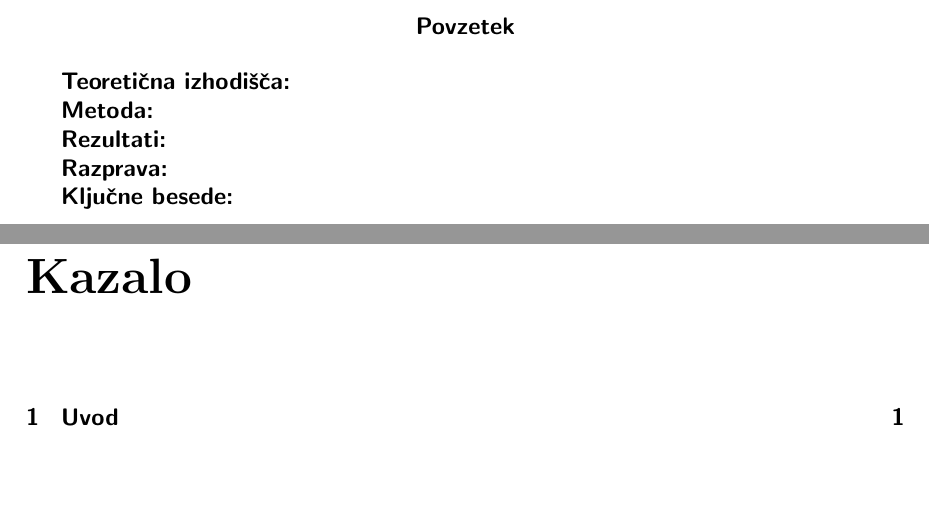
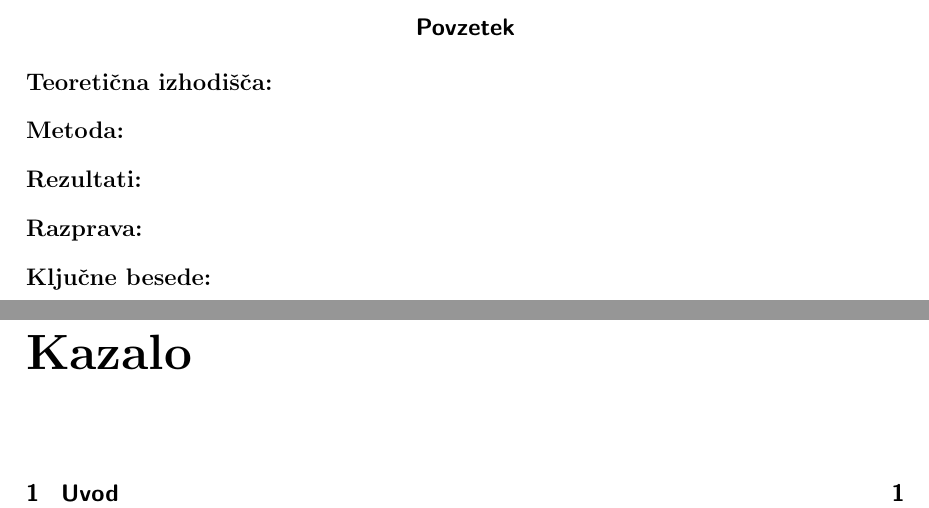
Before and after one commit to redstonetehnik/Eksperiment-BIO, a LaTeX document (BIO-eksperiment.tex): two parts of pages 2 and 3 of 7, joined at a grey line, cut so that both start at the same text, the shorter picture padded with empty space. The pictures show the PDF file BIO-eksperiment.pdf that the author committed with the source.

Commit message:
Commented latexmk package as it is not needed, changet styling of Abstract

```diff
--- a/BIO-eksperiment.tex
+++ b/BIO-eksperiment.tex
@@ -4,7 +4,7 @@
 \usepackage[slovene]{babel}
 \usepackage[margin=2.5cm, left=3cm]{geometry}
 \usepackage{etoolbox}
-\usepackage{latexmk}
+%\usepackage{latexmk}
 
 \makeatletter
 \patchcmd{\chapter}{\if@openright\cleardoublepage\else\clearpage\fi}{}{}{}
@@ -59,17 +59,19 @@ Ljubljana, \@date
 
 
 \begin{abstract}
+\begin{description}
 
-\textbf{Teoretična izhodišča:}
+\item[Teoretična izhodišča:]
 
-\textbf{Metoda:}
+\item[Metoda:]
 
-\textbf{Rezultati:}
+\item[Rezultati:]
 
-\textbf{Razprava:}
+\item[Razprava:]
 
-\textbf{Ključne besede:}
+\item[Ključne besede:]
 
+\end{description}
 \end{abstract}
 
 \tableofcontents
```
Also changed, not shown: BIO-eksperiment.pdf.
